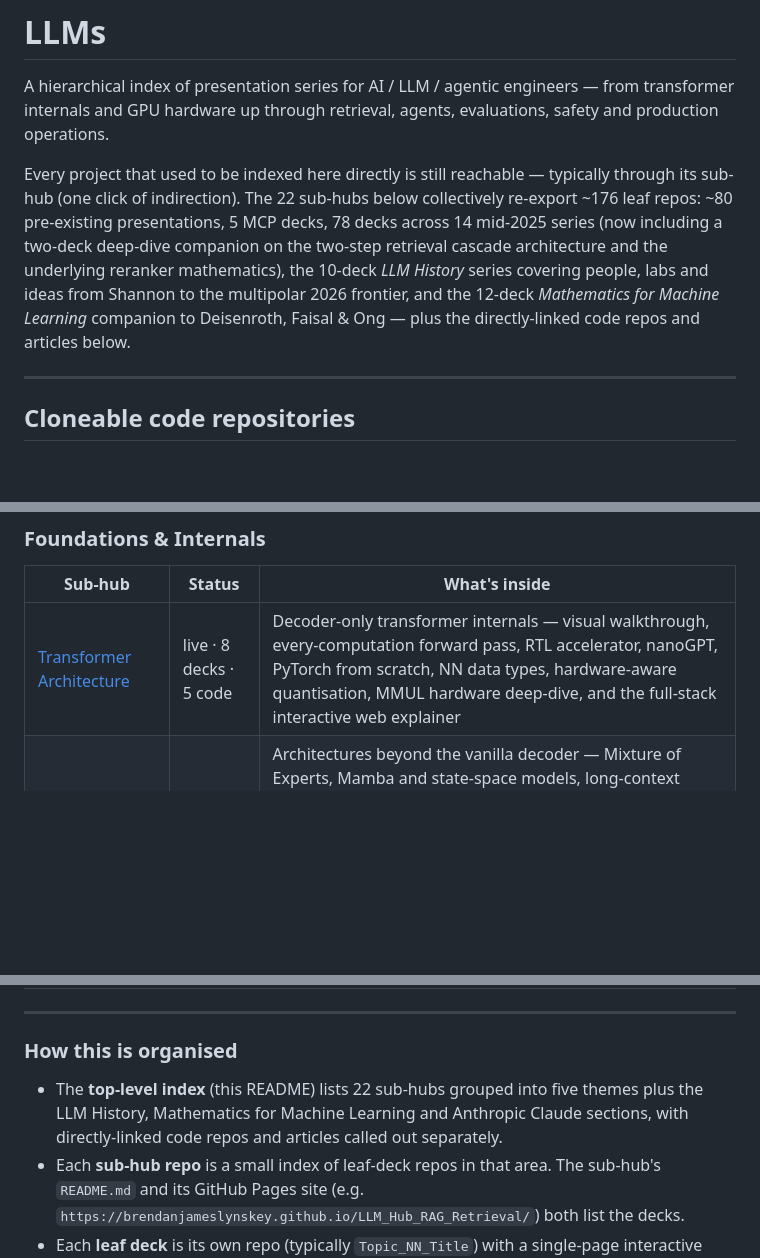
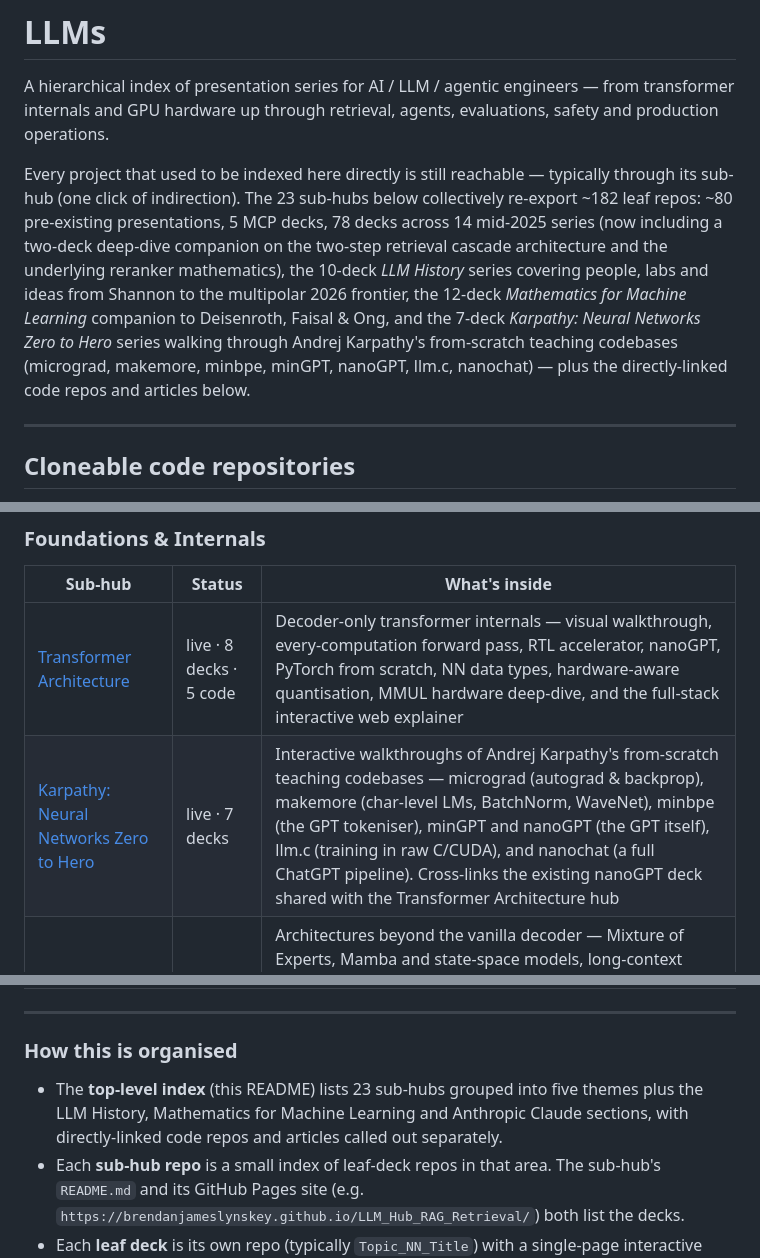
Before and after one commit to BrendanJamesLynskey/LLMs, a Markdown page: README.md, 3 parts joined by grey strips. Drawn GitHub-style; blank space fills up the shorter version.

Commit message:
Add Karpathy: Neural Networks Zero to Hero sub-hub to index
Co-Authored-By: Claude Opus 4.8 (1M context) <noreply@anthropic.com>

```diff
--- a/README.md
+++ b/README.md
@@ -2,7 +2,7 @@
 
 A hierarchical index of presentation series for AI / LLM / agentic engineers — from transformer internals and GPU hardware up through retrieval, agents, evaluations, safety and production operations.
 
-Every project that used to be indexed here directly is still reachable — typically through its sub-hub (one click of indirection). The 22 sub-hubs below collectively re-export ~176 leaf repos: ~80 pre-existing presentations, 5 MCP decks, 78 decks across 14 mid-2025 series (now including a two-deck deep-dive companion on the two-step retrieval cascade architecture and the underlying reranker mathematics), the 10-deck *LLM History* series covering people, labs and ideas from Shannon to the multipolar 2026 frontier, and the 12-deck *Mathematics for Machine Learning* companion to Deisenroth, Faisal &amp; Ong — plus the directly-linked code repos and articles below.
+Every project that used to be indexed here directly is still reachable — typically through its sub-hub (one click of indirection). The 23 sub-hubs below collectively re-export ~182 leaf repos: ~80 pre-existing presentations, 5 MCP decks, 78 decks across 14 mid-2025 series (now including a two-deck deep-dive companion on the two-step retrieval cascade architecture and the underlying reranker mathematics), the 10-deck *LLM History* series covering people, labs and ideas from Shannon to the multipolar 2026 frontier, the 12-deck *Mathematics for Machine Learning* companion to Deisenroth, Faisal &amp; Ong, and the 7-deck *Karpathy: Neural Networks Zero to Hero* series walking through Andrej Karpathy's from-scratch teaching codebases (micrograd, makemore, minbpe, minGPT, nanoGPT, llm.c, nanochat) — plus the directly-linked code repos and articles below.
 
 ---
 
@@ -33,6 +33,7 @@ Each row points to a sub-hub repo whose README and GitHub Pages site list the le
 | Sub-hub | Status | What's inside |
 |---------|--------|---------------|
 | [Transformer Architecture](https://github.com/BrendanJamesLynskey/LLM_Hub_Transformer_Architecture) | live · 8 decks · 5 code | Decoder-only transformer internals — visual walkthrough, every-computation forward pass, RTL accelerator, nanoGPT, PyTorch from scratch, NN data types, hardware-aware quantisation, MMUL hardware deep-dive, and the full-stack interactive web explainer |
+| [Karpathy: Neural Networks Zero to Hero](https://github.com/BrendanJamesLynskey/LLM_Hub_Karpathy_Zero_to_Hero) | live · 7 decks | Interactive walkthroughs of Andrej Karpathy's from-scratch teaching codebases — micrograd (autograd & backprop), makemore (char-level LMs, BatchNorm, WaveNet), minbpe (the GPT tokeniser), minGPT and nanoGPT (the GPT itself), llm.c (training in raw C/CUDA), and nanochat (a full ChatGPT pipeline). Cross-links the existing nanoGPT deck shared with the Transformer Architecture hub |
 | [Modern Architectures](https://github.com/BrendanJamesLynskey/LLM_Hub_Modern_Architectures) | live · 10 decks | Architectures beyond the vanilla decoder — Mixture of Experts, Mamba and state-space models, long-context techniques (RoPE / YaRN / ring attention), diffusion language models, hybrids; plus a 5-deck companion to Raschka's *Beyond Standard LLMs* (linear-attention hybrids, text diffusion, code world models, small recursive transformers, decision tree) |
 | [Training & Fine-Tuning](https://github.com/BrendanJamesLynskey/LLM_Hub_Fine_Tuning) | live · 5 decks | SFT pipelines, LoRA / QLoRA / DoRA / IA3, RLHF + PPO, DPO and cousins (IPO / KTO / ORPO / GRPO), Constitutional AI / RLAIF |
 | [Reasoning Models](https://github.com/BrendanJamesLynskey/LLM_Hub_Reasoning) | live · 3 decks | The o1 / R1 paradigm shift, scaling test-time compute, process vs outcome reward models, when to use reasoning models vs frontier+scaffolding |
@@ -98,7 +99,7 @@ Each row points to a sub-hub repo whose README and GitHub Pages site list the le
 
 ### How this is organised
 
-- The **top-level index** (this README) lists 22 sub-hubs grouped into five themes plus the LLM History, Mathematics for Machine Learning and Anthropic Claude sections, with directly-linked code repos and articles called out separately.
+- The **top-level index** (this README) lists 23 sub-hubs grouped into five themes plus the LLM History, Mathematics for Machine Learning and Anthropic Claude sections, with directly-linked code repos and articles called out separately.
 - Each **sub-hub repo** is a small index of leaf-deck repos in that area. The sub-hub's `README.md` and its GitHub Pages site (e.g. `https://brendanjameslynskey.github.io/LLM_Hub_RAG_Retrieval/`) both list the decks.
 - Each **leaf deck** is its own repo (typically `Topic_NN_Title`) with a single-page interactive HTML presentation served on GitHub Pages.
 - **Status legend.** `live · N decks` — all leaves built and indexed by the sub-hub. `roadmap · N decks` — topic outline published, leaf decks landing progressively. `· N code` — sub-hub includes that many cloneable-source leaves (listed in the Cloneable code repositories table above).
```
